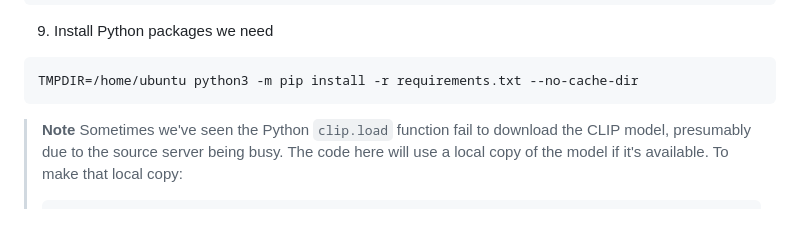
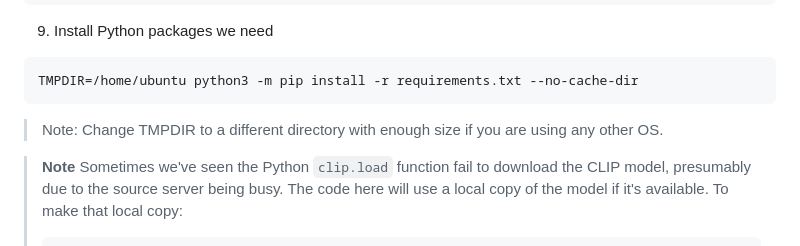
Before and after one commit to pisymbol314/postgresql-clip, a Markdown page: README.md, the part around the change. Rendered like a GitHub page; blank space fills up the shorter version.

Commit message:
Added note for TMPDIR

````diff
--- a/README.md
+++ b/README.md
@@ -51,6 +51,7 @@ source venv/bin/activate
 ```shell
 TMPDIR=/home/ubuntu python3 -m pip install -r requirements.txt --no-cache-dir
 ```
+> Note: Change TMPDIR to a different directory with enough size if you are using any other OS.
 
 > **Note** Sometimes we've seen the Python `clip.load` function fail to download the CLIP model, presumably due to the source server being busy. The code here will use a local copy of the model if it's available. To make that local copy:
 >
````
